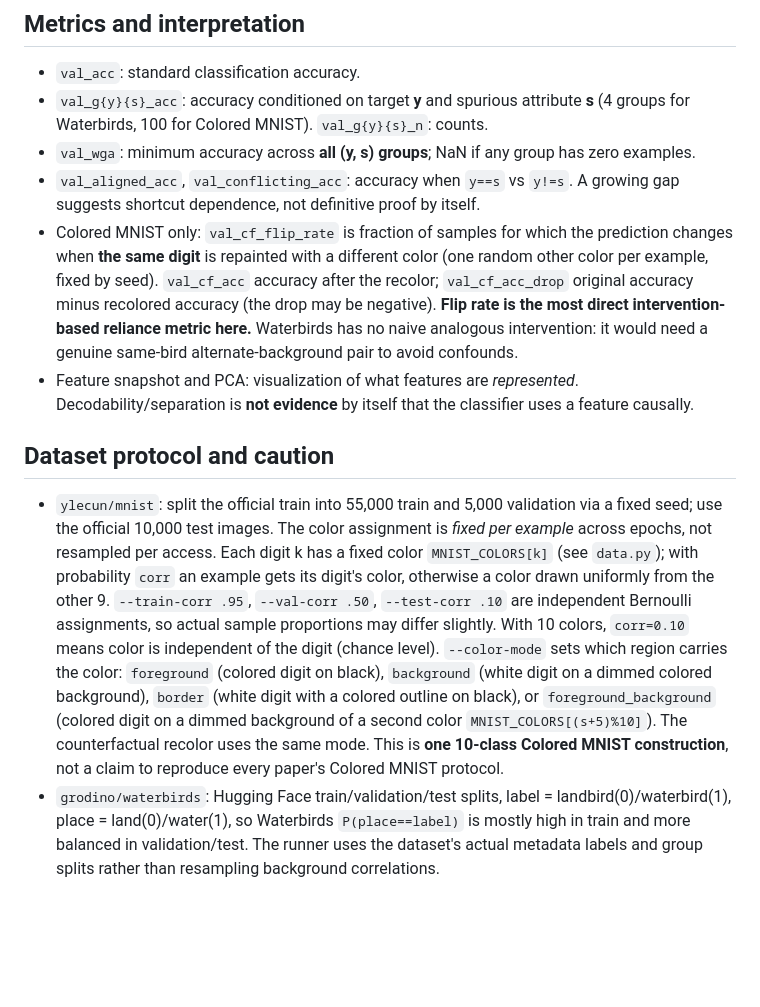
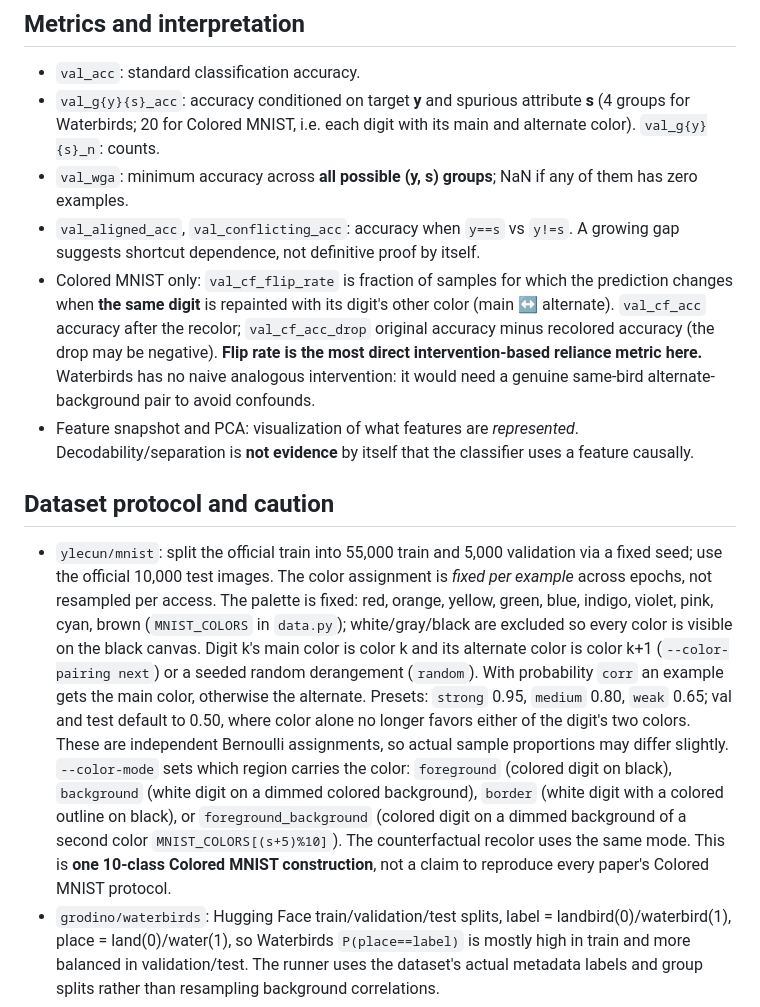
Before and after one commit to ekdusrla/shortcut-learning-dynamics, a Markdown page: README.md, the part around one of its changes. Rendered like a GitHub page; blank space fills up the shorter version.

```diff
--- a/README.md
+++ b/README.md
@@ -85,15 +92,15 @@ runs/<name>/
 ## Metrics and interpretation
 
 * `val_acc`: standard classification accuracy.
-* `val_g{y}{s}_acc`: accuracy conditioned on target **y** and spurious attribute **s** (4 groups for Waterbirds, 100 for Colored MNIST). `val_g{y}{s}_n`: counts.
-* `val_wga`: minimum accuracy across **all (y, s) groups**; NaN if any group has zero examples.
+* `val_g{y}{s}_acc`: accuracy conditioned on target **y** and spurious attribute **s** (4 groups for Waterbirds; 20 for Colored MNIST, i.e. each digit with its main and alternate color). `val_g{y}{s}_n`: counts.
+* `val_wga`: minimum accuracy across **all possible (y, s) groups**; NaN if any of them has zero examples.
 * `val_aligned_acc`, `val_conflicting_acc`: accuracy when `y==s` vs `y!=s`. A growing gap suggests shortcut dependence, not definitive proof by itself.
-* Colored MNIST only: `val_cf_flip_rate` is fraction of samples for which the prediction changes when **the same digit** is repainted with a different color (one random other color per example, fixed by seed). `val_cf_acc` accuracy after the recolor; `val_cf_acc_drop` original accuracy minus recolored accuracy (the drop may be negative). **Flip rate is the most direct intervention-based reliance metric here.** Waterbirds has no naive analogous intervention: it would need a genuine same-bird alternate-background pair to avoid confounds.
+* Colored MNIST only: `val_cf_flip_rate` is fraction of samples for which the prediction changes when **the same digit** is repainted with its digit's other color (main ↔ alternate). `val_cf_acc` accuracy after the recolor; `val_cf_acc_drop` original accuracy minus recolored accuracy (the drop may be negative). **Flip rate is the most direct intervention-based reliance metric here.** Waterbirds has no naive analogous intervention: it would need a genuine same-bird alternate-background pair to avoid confounds.
 * Feature snapshot and PCA: visualization of what features are *represented*. Decodability/separation is **not evidence** by itself that the classifier uses a feature causally.
 
 ## Dataset protocol and caution
 
-* `ylecun/mnist`: split the official train into 55,000 train and 5,000 validation via a fixed seed; use the official 10,000 test images. The color assignment is *fixed per example* across epochs, not resampled per access. Each digit k has a fixed color `MNIST_COLORS[k]` (see `data.py`); with probability `corr` an example gets its digit's color, otherwise a color drawn uniformly from the other 9. `--train-corr .95`, `--val-corr .50`, `--test-corr .10` are independent Bernoulli assignments, so actual sample proportions may differ slightly. With 10 colors, `corr=0.10` means color is independent of the digit (chance level). `--color-mode` sets which region carries the color: `foreground` (colored digit on black), `background` (white digit on a dimmed colored background), `border` (white digit with a colored outline on black), or `foreground_background` (colored digit on a dimmed background of a second color `MNIST_COLORS[(s+5)%10]`). The counterfactual recolor uses the same mode. This is **one 10-class Colored MNIST construction**, not a claim to reproduce every paper's Colored MNIST protocol.
+* `ylecun/mnist`: split the official train into 55,000 train and 5,000 validation via a fixed seed; use the official 10,000 test images. The color assignment is *fixed per example* across epochs, not resampled per access. The palette is fixed: red, orange, yellow, green, blue, indigo, violet, pink, cyan, brown (`MNIST_COLORS` in `data.py`); white/gray/black are excluded so every color is visible on the black canvas. Digit k's main color is color k and its alternate color is color k+1 (`--color-pairing next`) or a seeded random derangement (`random`). With probability `corr` an example gets the main color, otherwise the alternate. Presets: `strong` 0.95, `medium` 0.80, `weak` 0.65; val and test default to 0.50, where color alone no longer favors either of the digit's two colors. These are independent Bernoulli assignments, so actual sample proportions may differ slightly. `--color-mode` sets which region carries the color: `foreground` (colored digit on black), `background` (white digit on a dimmed colored background), `border` (white digit with a colored outline on black), or `foreground_background` (colored digit on a dimmed background of a second color `MNIST_COLORS[(s+5)%10]`). The counterfactual recolor uses the same mode. This is **one 10-class Colored MNIST construction**, not a claim to reproduce every paper's Colored MNIST protocol.
 * `grodino/waterbirds`: Hugging Face train/validation/test splits, label = landbird(0)/waterbird(1), place = land(0)/water(1), so Waterbirds `P(place==label)` is mostly high in train and more balanced in validation/test. The runner uses the dataset's actual metadata labels and group splits rather than resampling background correlations.
 * To avoid selecting a model on the test set, validation is evaluated each epoch and the test set **once at the final epoch**. You can separately load earlier checkpoints to evaluate them for a retrospective analysis, but do not tune hyperparameters using those test outcomes.
 * For Waterbirds, foreground/background are composite natural images. Worst-group accuracy can be noisy for small groups. Cross-seed statistics/uncertainty intervals strengthen conclusions.
```
Also changed, not shown: other parts of README.md (+8 -1 lines), images/colored_mnist_corr_comparison.png (added), images/colored_mnist_examples.png, 2 other files.
